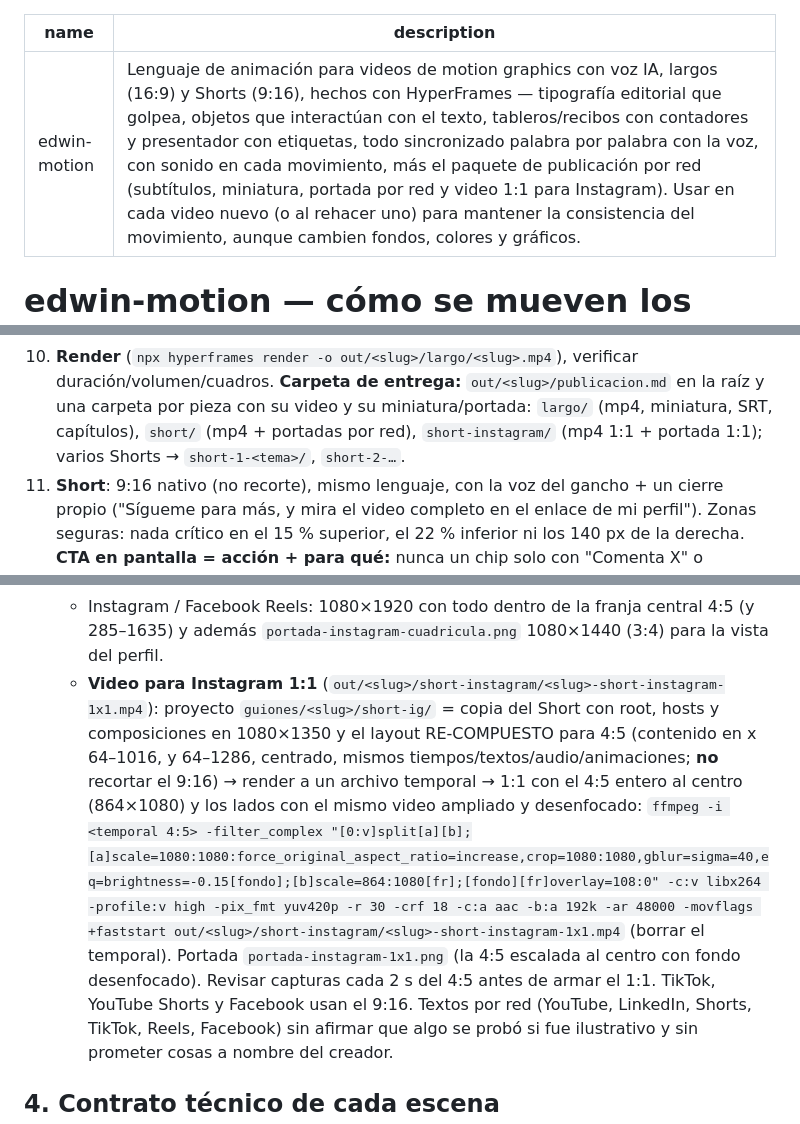
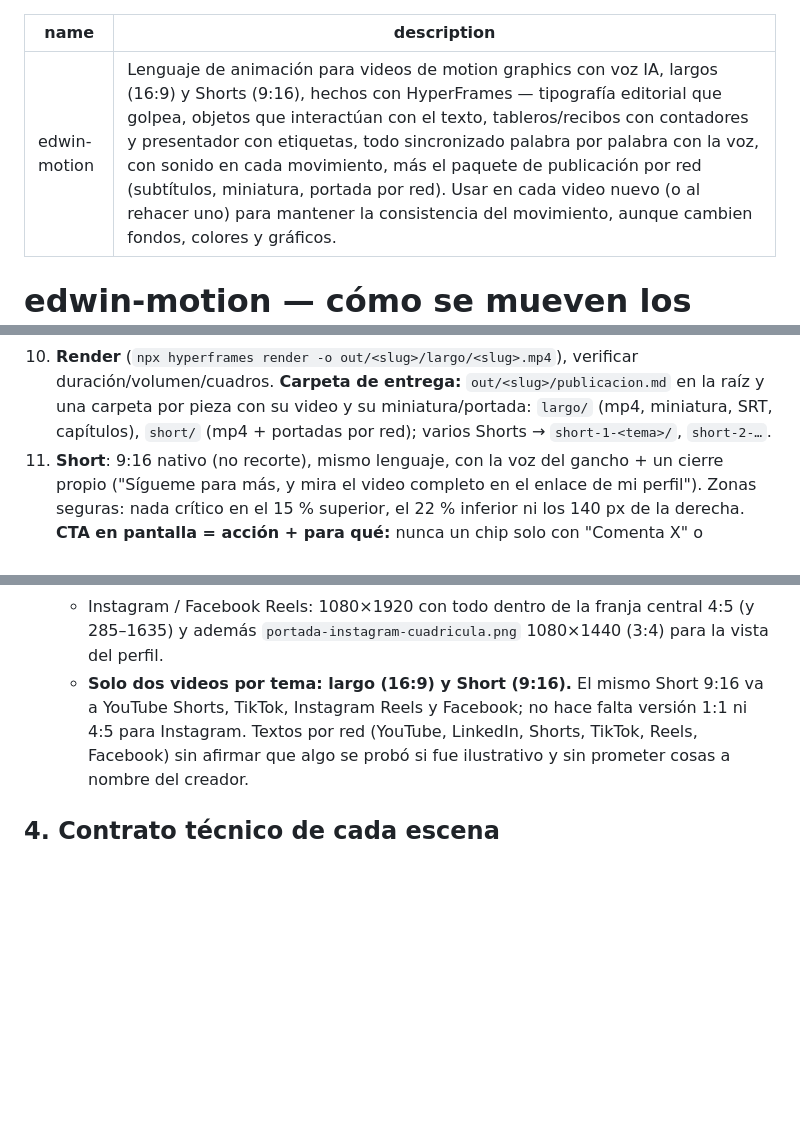
Before and after one commit to sxsistemax/edwin-motion, a Markdown page: SKILL.md, 3 parts joined by grey strips. GitHub-like rendering; blank space fills up the shorter version.

Commit message:
Solo largo y Short: se quita el video 1:1 para Instagram
El mismo Short 9:16 va a YouTube Shorts, TikTok, Instagram Reels y
Facebook. Se elimina el proyecto 4:5, el paso de ffmpeg al 1:1 y la
carpeta short-instagram/ del paquete de publicación.

Co-Authored-By: Claude Opus 5.5 <noreply@anthropic.com>

```diff
--- a/SKILL.md
+++ b/SKILL.md
@@ -1,6 +1,6 @@
 ---
 name: edwin-motion
-description: Lenguaje de animación para videos de motion graphics con voz IA, largos (16:9) y Shorts (9:16), hechos con HyperFrames — tipografía editorial que golpea, objetos que interactúan con el texto, tableros/recibos con contadores y presentador con etiquetas, todo sincronizado palabra por palabra con la voz, con sonido en cada movimiento, más el paquete de publicación por red (subtítulos, miniatura, portada por red y video 1:1 para Instagram). Usar en cada video nuevo (o al rehacer uno) para mantener la consistencia del movimiento, aunque cambien fondos, colores y gráficos.
+description: Lenguaje de animación para videos de motion graphics con voz IA, largos (16:9) y Shorts (9:16), hechos con HyperFrames — tipografía editorial que golpea, objetos que interactúan con el texto, tableros/recibos con contadores y presentador con etiquetas, todo sincronizado palabra por palabra con la voz, con sonido en cada movimiento, más el paquete de publicación por red (subtítulos, miniatura, portada por red). Usar en cada video nuevo (o al rehacer uno) para mantener la consistencia del movimiento, aunque cambien fondos, colores y gráficos.
 ---
 
 # edwin-motion — cómo se mueven los videos
@@ -101,8 +101,7 @@ Convención de carpetas: `guiones/<slug>/` (guion + proyecto) y `out/<slug>/` (e
 10. **Render** (`npx hyperframes render -o out/<slug>/largo/<slug>.mp4`), verificar
     duración/volumen/cuadros. **Carpeta de entrega:** `out/<slug>/publicacion.md` en la raíz y una
     carpeta por pieza con su video y su miniatura/portada: `largo/` (mp4, miniatura, SRT,
-    capítulos), `short/` (mp4 + portadas por red), `short-instagram/` (mp4 1:1 + portada 1:1);
-    varios Shorts → `short-1-<tema>/`, `short-2-…`.
+    capítulos), `short/` (mp4 + portadas por red); varios Shorts → `short-1-<tema>/`, `short-2-…`.
 11. **Short**: 9:16 nativo (no recorte), mismo lenguaje, con la voz del gancho + un cierre propio
     ("Sígueme para más, y mira el video completo en el enlace de mi perfil"). Zonas seguras: nada
     crítico en el 15 % superior, el 22 % inferior ni los 140 px de la derecha.
@@ -119,16 +118,8 @@ Convención de carpetas: `guiones/<slug>/` (guion + proyecto) y `out/<slug>/` (e
     - TikTok: 1080×1920 con todo lo importante en la franja central (y 285–1635), porque el perfil la recorta a 3:4.
     - Instagram / Facebook Reels: 1080×1920 con todo dentro de la franja central 4:5 (y 285–1635) y
       además `portada-instagram-cuadricula.png` 1080×1440 (3:4) para la vista del perfil.
-    - **Video para Instagram 1:1** (`out/<slug>/short-instagram/<slug>-short-instagram-1x1.mp4`):
-      proyecto `guiones/<slug>/short-ig/` = copia del Short con root, hosts y composiciones en
-      1080×1350 y el layout RE-COMPUESTO para 4:5 (contenido en x 64–1016, y 64–1286, centrado,
-      mismos tiempos/textos/audio/animaciones; **no** recortar el 9:16) → render a un archivo
-      temporal → 1:1 con el 4:5 entero al centro (864×1080) y los lados con el mismo video
-      ampliado y desenfocado:
-      `ffmpeg -i <temporal 4:5> -filter_complex "[0:v]split[a][b];[a]scale=1080:1080:force_original_aspect_ratio=increase,crop=1080:1080,gblur=sigma=40,eq=brightness=-0.15[fondo];[b]scale=864:1080[fr];[fondo][fr]overlay=108:0" -c:v libx264 -profile:v high -pix_fmt yuv420p -r 30 -crf 18 -c:a aac -b:a 192k -ar 48000 -movflags +faststart out/<slug>/short-instagram/<slug>-short-instagram-1x1.mp4`
-      (borrar el temporal). Portada `portada-instagram-1x1.png` (la 4:5 escalada al centro con
-      fondo desenfocado). Revisar capturas cada 2 s del 4:5 antes de armar el 1:1.
-      TikTok, YouTube Shorts y Facebook usan el 9:16.
+    - **Solo dos videos por tema: largo (16:9) y Short (9:16).** El mismo Short 9:16 va a YouTube
+      Shorts, TikTok, Instagram Reels y Facebook; no hace falta versión 1:1 ni 4:5 para Instagram.
     Textos por red (YouTube, LinkedIn, Shorts, TikTok, Reels, Facebook) sin afirmar que algo se
     probó si fue ilustrativo y sin prometer cosas a nombre del creador.
 
```
Also changed, not shown: README.md (+2 -2 lines).
